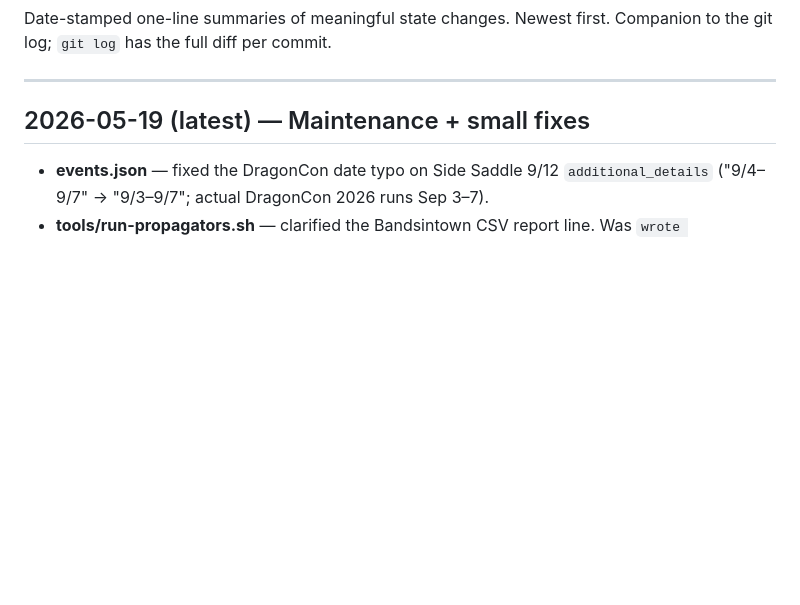
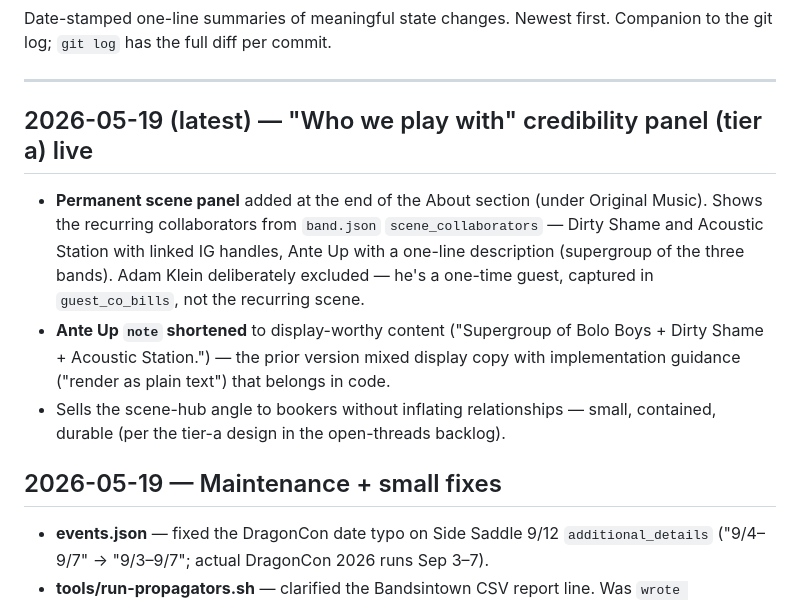
Before and after one commit to PAlekxK/bolo-boys, a Markdown page: CHANGELOG.md, the part around the change. Rendered like a GitHub page; blank space fills up the shorter version.

Commit message:
CHANGELOG entry for "Who we play with" panel (tier a)
Documents the panel shipped in 41fab4a, which is going live with this push.

Co-Authored-By: Claude Opus 4.7 (1M context) <noreply@anthropic.com>

```diff
--- a/CHANGELOG.md
+++ b/CHANGELOG.md
@@ -4,7 +4,13 @@ Date-stamped one-line summaries of meaningful state changes. Newest first. Compa
 
 ---
 
-## 2026-05-19 (latest) — Maintenance + small fixes
+## 2026-05-19 (latest) — "Who we play with" credibility panel (tier a) live
+
+- **Permanent scene panel** added at the end of the About section (under Original Music). Shows the recurring collaborators from `band.json` `scene_collaborators` — Dirty Shame and Acoustic Station with linked IG handles, Ante Up with a one-line description (supergroup of the three bands). Adam Klein deliberately excluded — he's a one-time guest, captured in `guest_co_bills`, not the recurring scene.
+- **Ante Up `note` shortened** to display-worthy content ("Supergroup of Bolo Boys + Dirty Shame + Acoustic Station.") — the prior version mixed display copy with implementation guidance ("render as plain text") that belongs in code.
+- Sells the scene-hub angle to bookers without inflating relationships — small, contained, durable (per the tier-a design in the open-threads backlog).
+
+## 2026-05-19 — Maintenance + small fixes
 
 - **events.json** — fixed the DragonCon date typo on Side Saddle 9/12 `additional_details` ("9/4–9/7" → "9/3–9/7"; actual DragonCon 2026 runs Sep 3–7).
 - **tools/run-propagators.sh** — clarified the Bandsintown CSV report line. Was `wrote bandsintown-upload.csv (N lines)` which conflated header + data rows. Now reads `(N events + 1 header row)`. Matches the JSON-LD line's reporting convention and removes the apparent JSON-LD (12) vs CSV (13) discrepancy seen earlier in the session — they always agreed; the count was just opaque.
```
